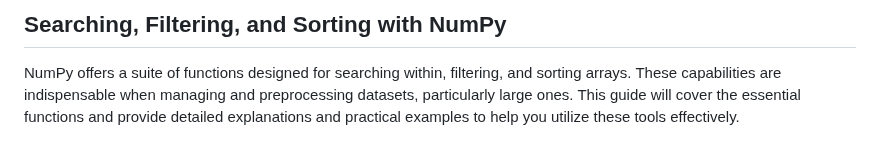
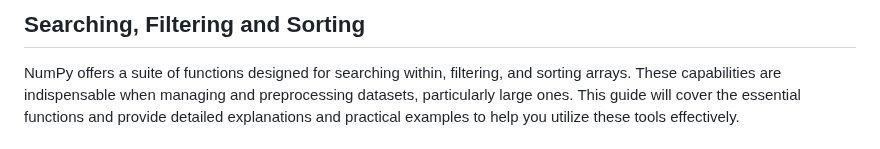
Before and after one commit to djeada/Numpy-Tutorials, a Markdown page: notes/6_searching_filtering_and_sorting.md, the part around the change. Rendered like a GitHub page.

```diff
--- a/notes/6_searching_filtering_and_sorting.md
+++ b/notes/6_searching_filtering_and_sorting.md
@@ -1,4 +1,4 @@
-## Searching, Filtering, and Sorting with NumPy
+## Searching, Filtering and Sorting
 
 NumPy offers a suite of functions designed for searching within, filtering, and sorting arrays. These capabilities are indispensable when managing and preprocessing datasets, particularly large ones. This guide will cover the essential functions and provide detailed explanations and practical examples to help you utilize these tools effectively.
 
```
